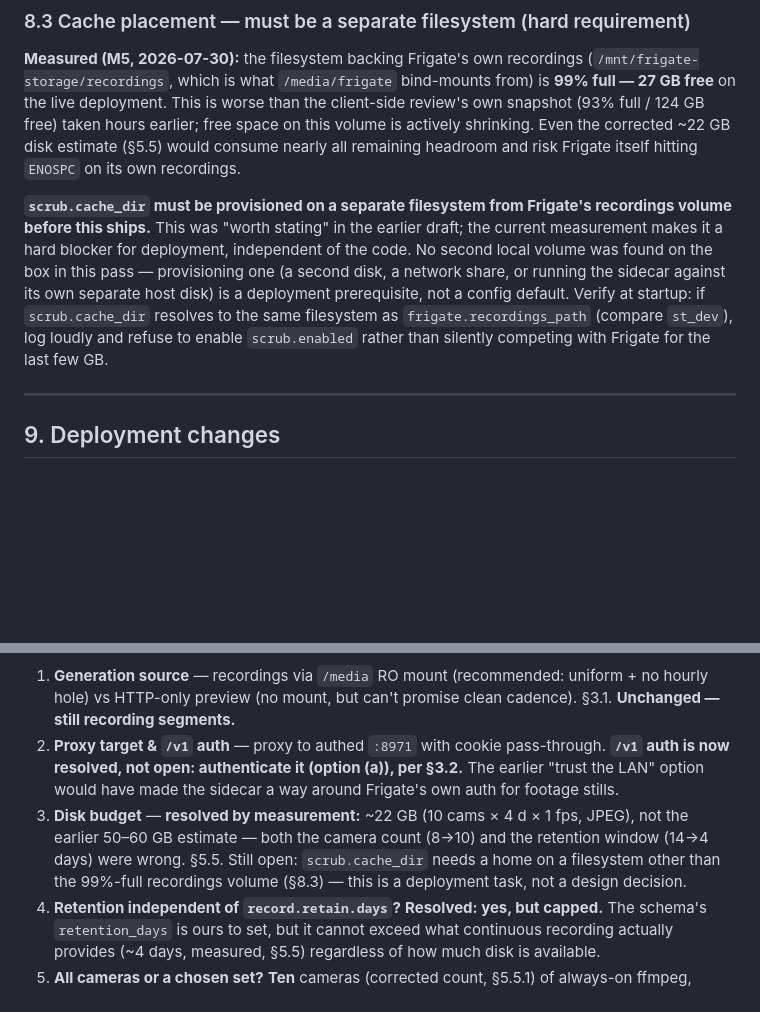
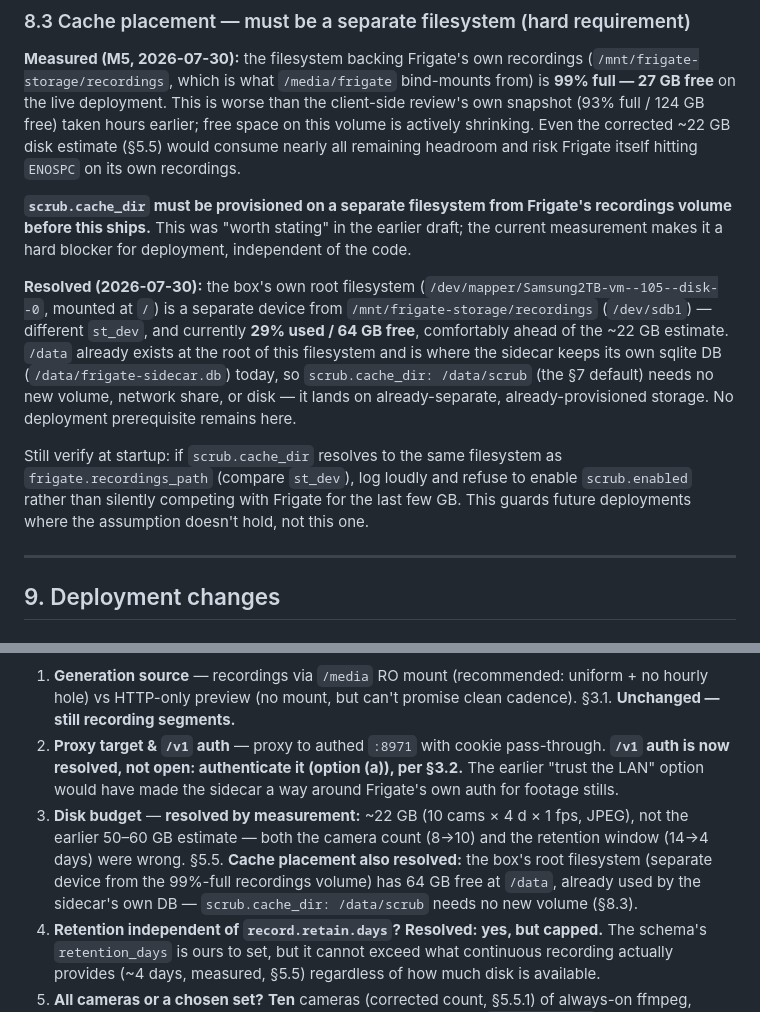
Before and after one commit to helicopterrun/frigate-sidecar, a Markdown page: docs/scrub-cache-and-proxy-spec.md, 2 parts joined by grey strips. Rendered like a GitHub page; blank space fills up the shorter version.

Commit message:
docs: resolve cache_dir placement — root fs has 64GB free, separate device
The nvr box's root filesystem (backing /data, already used by the
sidecar's own DB) is a distinct device from the 99%-full recordings
mount, with plenty of headroom for the ~22GB cache estimate. No new
volume needs provisioning; /data/scrub (the existing default) is fine.

Co-Authored-By: Claude Sonnet 5 <noreply@anthropic.com>

```diff
--- a/docs/scrub-cache-and-proxy-spec.md
+++ b/docs/scrub-cache-and-proxy-spec.md
@@ -501,7 +501,11 @@ Both fields are now explicit config (§7), not inferred. Get the correct value f
 
 **Measured (M5, 2026-07-30):** the filesystem backing Frigate's own recordings (`/mnt/frigate-storage/recordings`, which is what `/media/frigate` bind-mounts from) is **99% full — 27 GB free** on the live deployment. This is worse than the client-side review's own snapshot (93% full / 124 GB free) taken hours earlier; free space on this volume is actively shrinking. Even the corrected ~22 GB disk estimate (§5.5) would consume nearly all remaining headroom and risk Frigate itself hitting `ENOSPC` on its own recordings.
 
-**`scrub.cache_dir` must be provisioned on a separate filesystem from Frigate's recordings volume before this ships.** This was "worth stating" in the earlier draft; the current measurement makes it a hard blocker for deployment, independent of the code. No second local volume was found on the box in this pass — provisioning one (a second disk, a network share, or running the sidecar against its own separate host disk) is a deployment prerequisite, not a config default. Verify at startup: if `scrub.cache_dir` resolves to the same filesystem as `frigate.recordings_path` (compare `st_dev`), log loudly and refuse to enable `scrub.enabled` rather than silently competing with Frigate for the last few GB.
+**`scrub.cache_dir` must be provisioned on a separate filesystem from Frigate's recordings volume before this ships.** This was "worth stating" in the earlier draft; the current measurement makes it a hard blocker for deployment, independent of the code.
+
+**Resolved (2026-07-30):** the box's own root filesystem (`/dev/mapper/Samsung2TB-vm--105--disk--0`, mounted at `/`) is a separate device from `/mnt/frigate-storage/recordings` (`/dev/sdb1`) — different `st_dev`, and currently **29% used / 64 GB free**, comfortably ahead of the ~22 GB estimate. `/data` already exists at the root of this filesystem and is where the sidecar keeps its own sqlite DB (`/data/frigate-sidecar.db`) today, so `scrub.cache_dir: /data/scrub` (the §7 default) needs no new volume, network share, or disk — it lands on already-separate, already-provisioned storage. No deployment prerequisite remains here.
+
+Still verify at startup: if `scrub.cache_dir` resolves to the same filesystem as `frigate.recordings_path` (compare `st_dev`), log loudly and refuse to enable `scrub.enabled` rather than silently competing with Frigate for the last few GB. This guards future deployments where the assumption doesn't hold, not this one.
 
 ---
 
@@ -578,7 +582,7 @@ The first two (from §3) change the build shape; the rest are the requirements d
 
 1. **Generation source** — recordings via `/media` RO mount (recommended: uniform + no hourly hole) vs HTTP-only preview (no mount, but can't promise clean cadence). §3.1. **Unchanged — still recording segments.**
 2. **Proxy target & `/v1` auth** — proxy to authed `:8971` with cookie pass-through. **`/v1` auth is now resolved, not open: authenticate it (option (a)), per §3.2.** The earlier "trust the LAN" option would have made the sidecar a way around Frigate's own auth for footage stills.
-3. **Disk budget** — **resolved by measurement:** ~22 GB (10 cams × 4 d × 1 fps, JPEG), not the earlier 50–60 GB estimate — both the camera count (8→10) and the retention window (14→4 days) were wrong. §5.5. Still open: `scrub.cache_dir` needs a home on a filesystem other than the 99%-full recordings volume (§8.3) — this is a deployment task, not a design decision.
+3. **Disk budget** — **resolved by measurement:** ~22 GB (10 cams × 4 d × 1 fps, JPEG), not the earlier 50–60 GB estimate — both the camera count (8→10) and the retention window (14→4 days) were wrong. §5.5. **Cache placement also resolved:** the box's root filesystem (separate device from the 99%-full recordings volume) has 64 GB free at `/data`, already used by the sidecar's own DB — `scrub.cache_dir: /data/scrub` needs no new volume (§8.3).
 4. **Retention independent of `record.retain.days`?** **Resolved: yes, but capped.** The schema's `retention_days` is ours to set, but it cannot exceed what continuous recording actually provides (~4 days, measured, §5.5) regardless of how much disk is available.
 5. **All cameras or a chosen set?** **Ten** cameras (corrected count, §5.5.1) of always-on ffmpeg, keyframe-only decode: ~18 CPU-hours/day fleet-wide (M2). `scrub.cameras` + `capabilities.scrub_cache.cameras` support a per-camera opt-in; still open whether the default is all-10 or an explicit opt-in list — the CPU number now exists to decide it with.
 6. **Backfill on first run** — batch the whole retention window, or forward-only + fill history lazily? Drives whether the reel shows "generating". Still open. §5.7.
```
